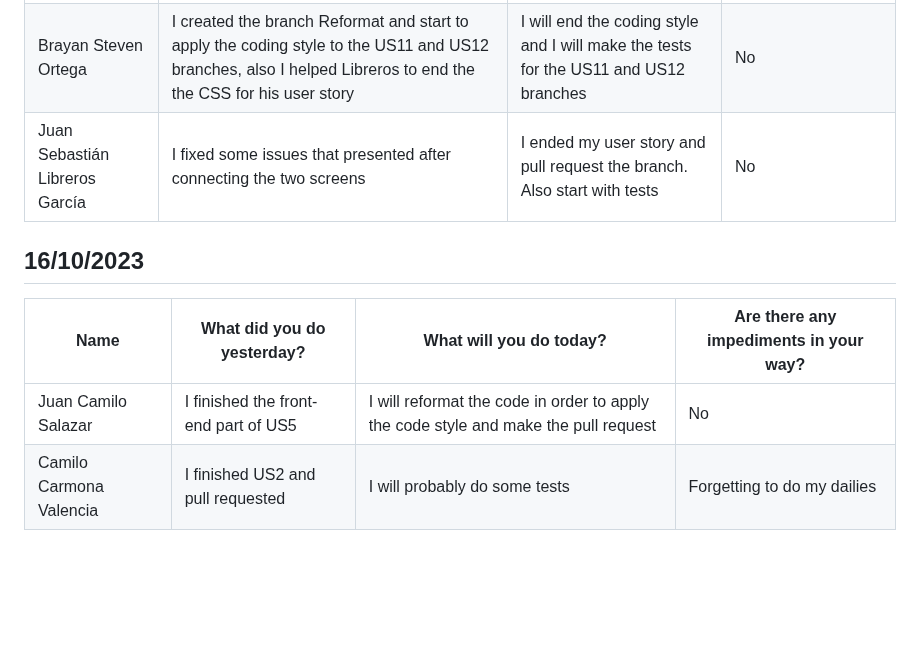
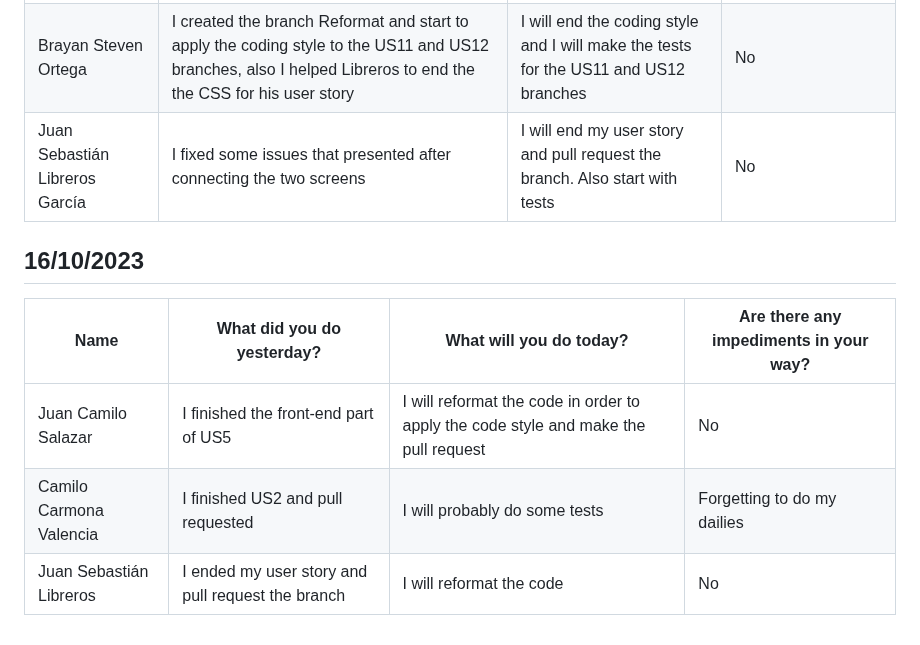
Before and after one commit to Camilin1904/ScholarshipManagement, a Markdown page: Dailies.md, the part around the change. Drawn GitHub-style; blank space fills up the shorter version.

Commit message:
Document dailies 16/10/2023 Juan Libreros

```diff
--- a/Dailies.md
+++ b/Dailies.md
@@ -223,7 +223,7 @@ Good morning, good evening and good night.
 |----------|----------|----------|----------|
 | Andrés Camilo Romero Ruiz | Created the test branch where I did a littles test for the user model and rename the tests so they all can be run at the same time | I shall explain brayan how the tests works | No |
 | Brayan Steven Ortega | I created the branch Reformat and start to apply the coding style to the US11 and US12 branches, also I helped Libreros to end the the CSS for his user story | I will end the coding style and I will make the tests for the US11 and US12 branches |No |
-| Juan Sebastián Libreros García | I fixed some issues that presented after connecting the two screens | I ended my user story and pull request the branch. Also start with tests | No |
+| Juan Sebastián Libreros García | I fixed some issues that presented after connecting the two screens | I will end my user story and pull request the branch. Also start with tests | No |
 
 ## 16/10/2023
 
@@ -231,3 +231,4 @@ Good morning, good evening and good night.
 |----------|----------|----------|----------|
 | Juan Camilo Salazar | I finished the front-end part of US5 | I will reformat the code in order to apply the code style and make the pull request| No |
 | Camilo Carmona Valencia | I finished US2 and pull requested | I will probably do some tests | Forgetting to do my dailies |
+| Juan Sebastián Libreros | I ended my user story and pull request the branch | I will reformat the code | No |
```
